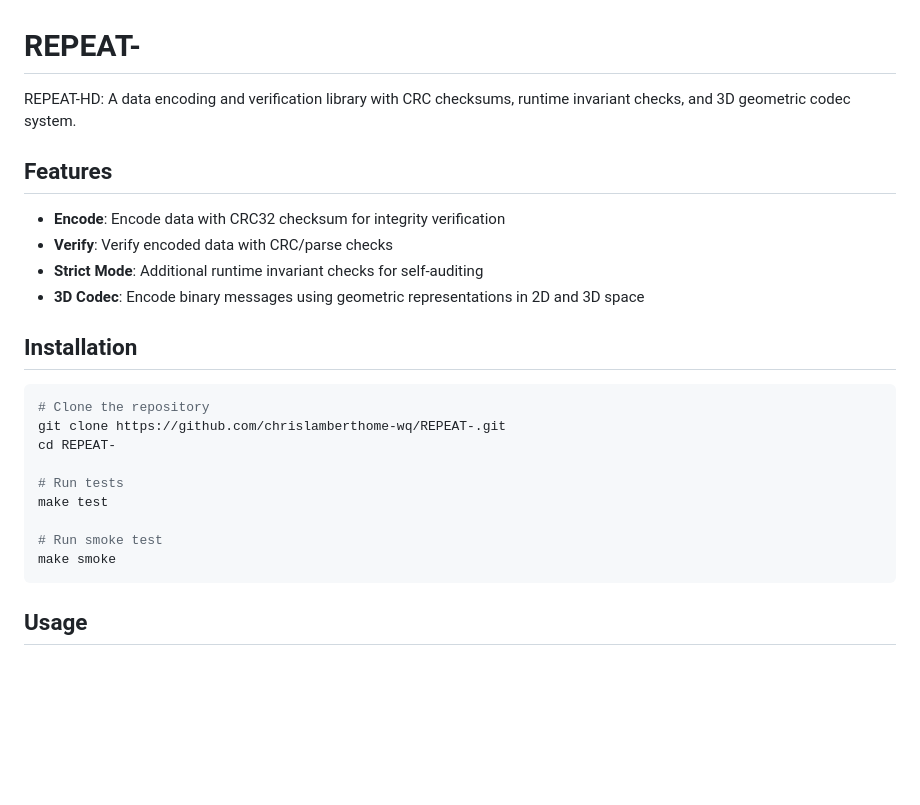
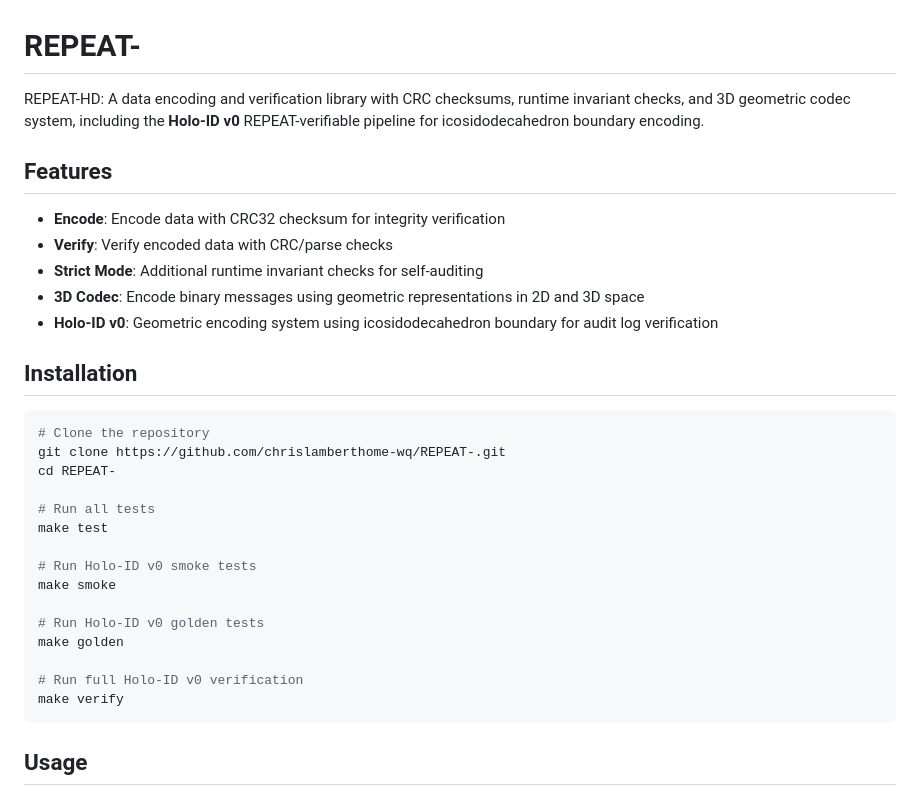
Before and after one commit to chrislamberthome-wq/REPEAT-, a Markdown page: README.md, the part around one of its changes. GitHub-like rendering; blank space fills up the shorter version.

````diff
--- a/README.md
+++ b/README.md
@@ -1,6 +1,6 @@
 # REPEAT-
 
-REPEAT-HD: A data encoding and verification library with CRC checksums, runtime invariant checks, and 3D geometric codec system.
+REPEAT-HD: A data encoding and verification library with CRC checksums, runtime invariant checks, and 3D geometric codec system, including the **Holo-ID v0** REPEAT-verifiable pipeline for icosidodecahedron boundary encoding.
 
 ## Features
 
@@ -8,6 +8,7 @@ REPEAT-HD: A data encoding and verification library with CRC checksums, runtime
 - **Verify**: Verify encoded data with CRC/parse checks
 - **Strict Mode**: Additional runtime invariant checks for self-auditing
 - **3D Codec**: Encode binary messages using geometric representations in 2D and 3D space
+- **Holo-ID v0**: Geometric encoding system using icosidodecahedron boundary for audit log verification
 
 ## Installation
 
@@ -16,11 +17,17 @@ REPEAT-HD: A data encoding and verification library with CRC checksums, runtime
 git clone https://github.com/chrislamberthome-wq/REPEAT-.git
 cd REPEAT-
 
-# Run tests
+# Run all tests
 make test
 
-# Run smoke test
+# Run Holo-ID v0 smoke tests
 make smoke
+
+# Run Holo-ID v0 golden tests
+make golden
+
+# Run full Holo-ID v0 verification
+make verify
 ```
 
 ## Usage
````
Also changed, not shown: other parts of README.md (+48 -0 lines).
